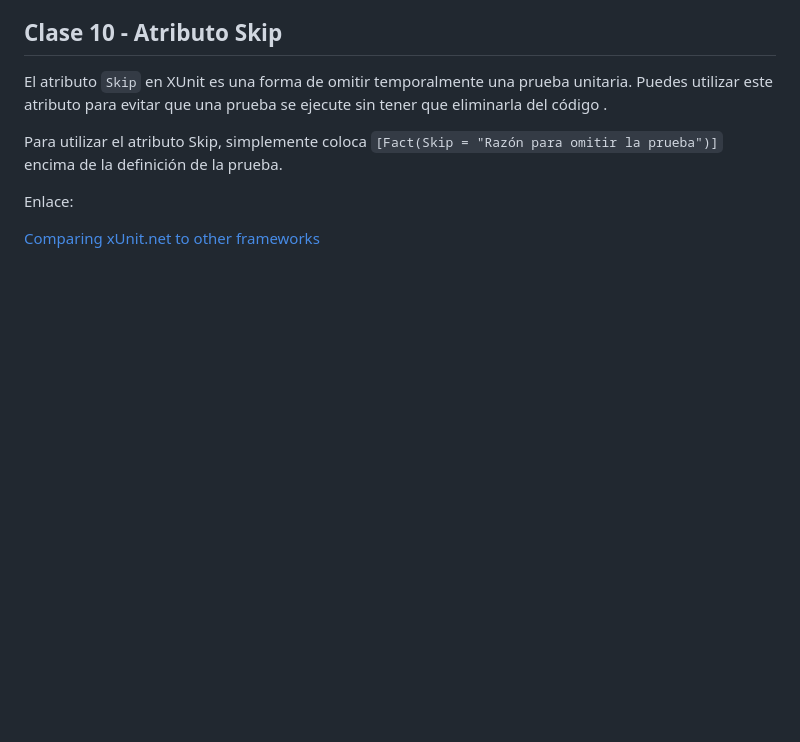
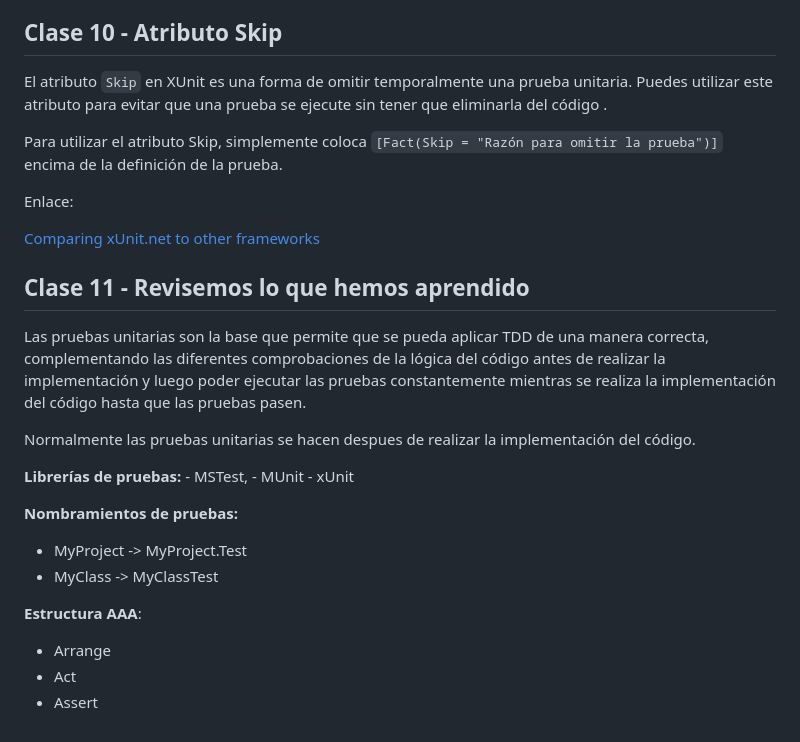
Before and after one commit to ivanfbj/BackendConCSharpYDotNet, a Markdown page: README.md, the part around the change. Rendered like a GitHub page; blank space fills up the shorter version.

Commit message:
Clase 11 - Revisemos lo que hemos aprendido

```diff
--- a/README.md
+++ b/README.md
@@ -173,3 +173,24 @@ Para utilizar el atributo Skip, simplemente coloca `[Fact(Skip = "Razón para om
 Enlace:
 
 [Comparing xUnit.net to other frameworks](https://xunit.net/docs/comparisons)
+
+## Clase 11 - Revisemos lo que hemos aprendido
+
+Las pruebas unitarias son la base que permite que se pueda aplicar TDD de una manera correcta, complementando las diferentes comprobaciones de la lógica del código antes de realizar la implementación y luego poder ejecutar las pruebas constantemente mientras se realiza la implementación del código hasta que las pruebas pasen.
+
+Normalmente las pruebas unitarias se hacen despues de realizar la implementación del código.
+
+**Librerías de pruebas:** - MSTest, - MUnit - xUnit
+
+**Nombramientos de pruebas:**
+
+- MyProject -> MyProject.Test
+- MyClass -> MyClassTest
+
+**Estructura AAA**:
+
+- Arrange
+- Act
+- Assert
+
+##
```
